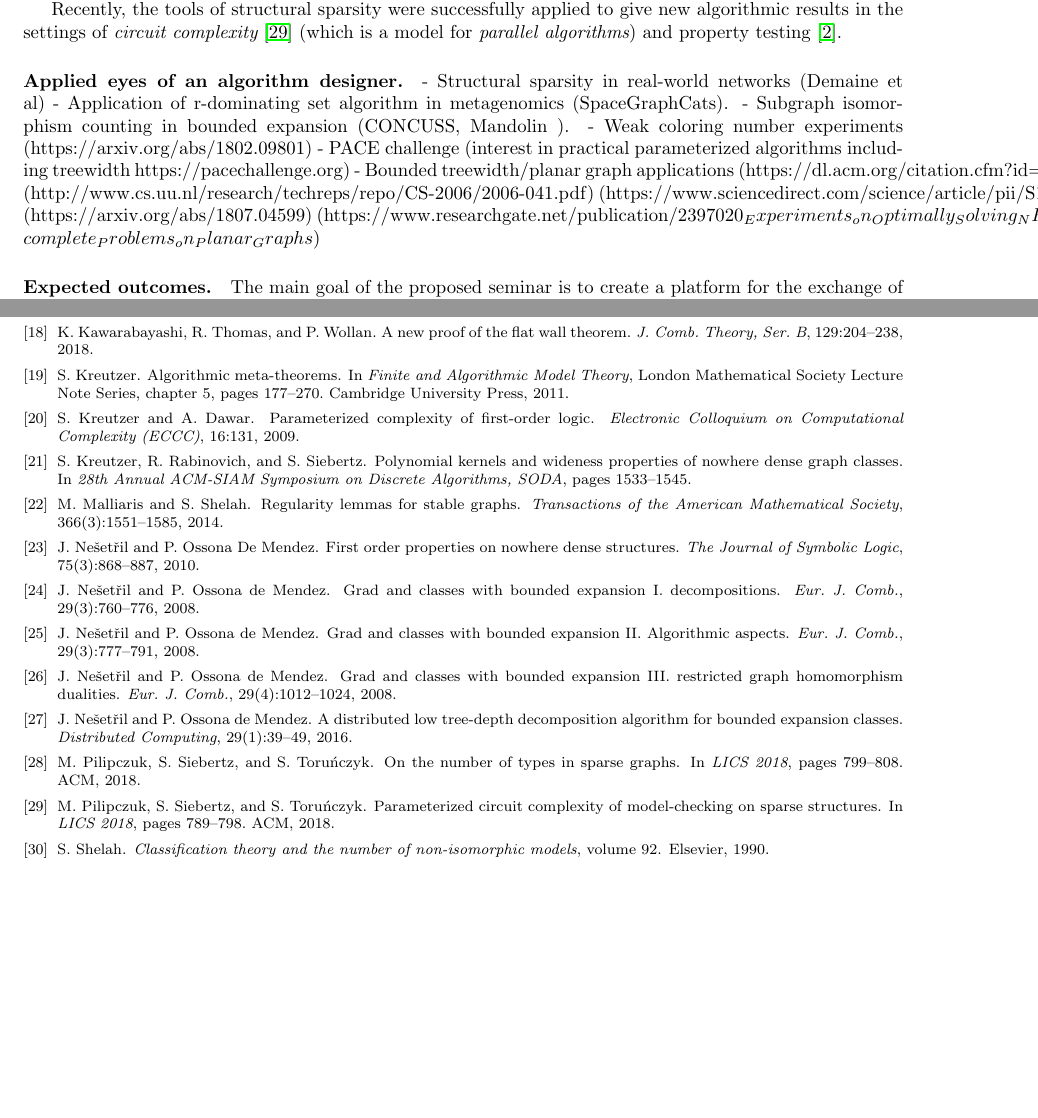
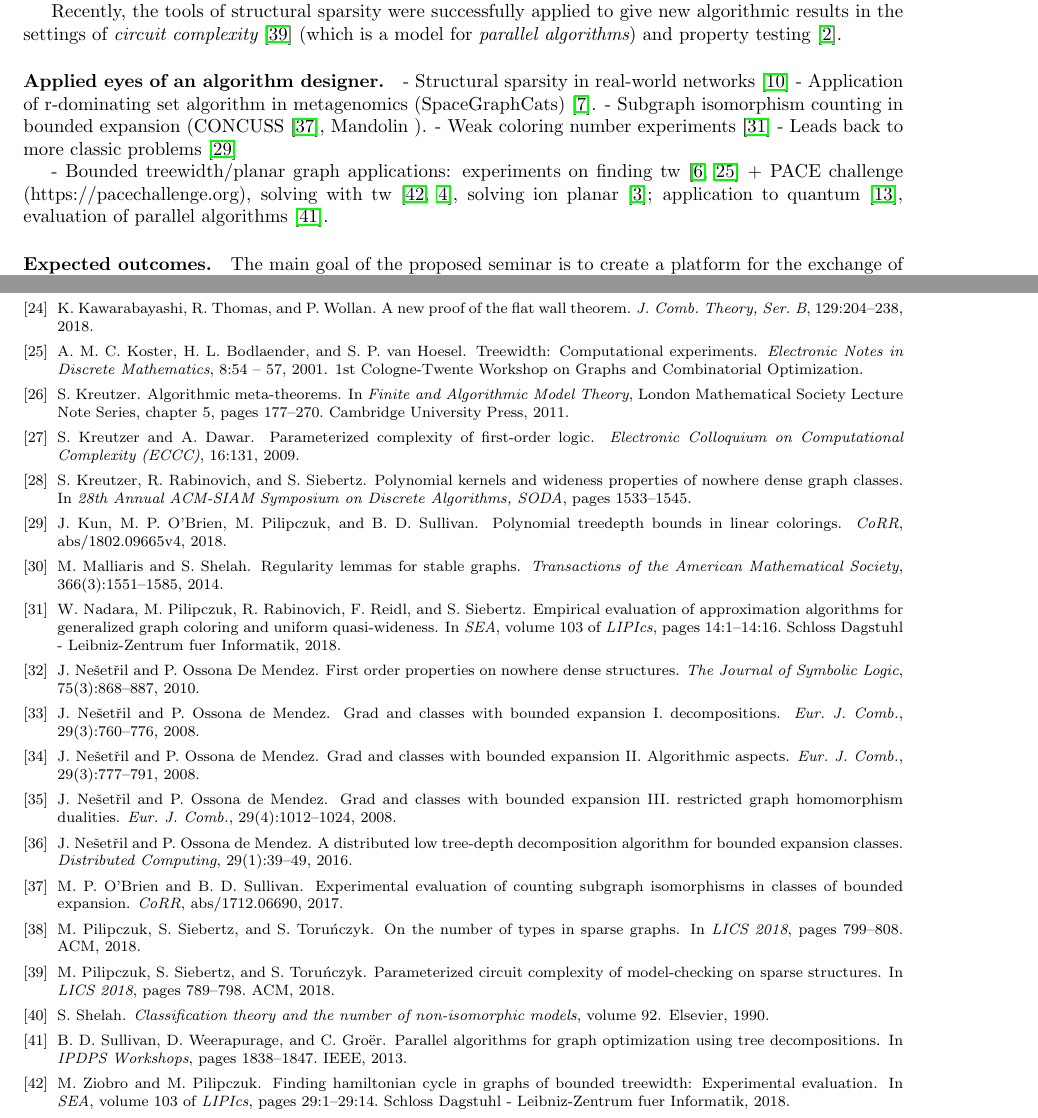
Before and after one commit to michalpilipczuk/sparsity_dagstuhl, a LaTeX paper (proposal.tex, which reads applications.tex, references.bib): two parts of pages 5 and 7 of 16, joined at a grey line, cut so that both start at the same text, the shorter picture padded with empty space. Compiled offline with pdfLaTeX.

Commit message:
Adding references for all the papers.

```diff
--- a/applications.tex
+++ b/applications.tex
@@ -1,12 +1,10 @@
 \paragraph*{Applied eyes of an algorithm designer.}
 
-- Structural sparsity in real-world networks (Demaine et al)
-- Application of r-dominating set algorithm in metagenomics (SpaceGraphCats).
-- Subgraph isomorphism counting in bounded expansion (CONCUSS, Mandolin ).
-- Weak coloring number experiments (https://arxiv.org/abs/1802.09801)
-- PACE challenge (interest in practical parameterized algorithms including treewidth https://pacechallenge.org)
-- Bounded treewidth/planar graph applications (https://dl.acm.org/citation.cfm?id=1704956)
-(http://www.cs.uu.nl/research/techreps/repo/CS-2006/2006-041.pdf)
-(https://www.sciencedirect.com/science/article/pii/S1571065305800782)
-(https://arxiv.org/abs/1807.04599)
-(https://www.researchgate.net/publication/2397020_Experiments_on_Optimally_Solving_NP-complete_Problems_on_Planar_Graphs)
+- Structural sparsity in real-world networks~\cite{demaine2018sparsity}
+- Application of r-dominating set algorithm in metagenomics (SpaceGraphCats)~\cite{brown2018metagenome}.
+- Subgraph isomorphism counting in bounded expansion (CONCUSS~\cite{obrien2017concuss}, Mandolin ).
+- Weak coloring number experiments~\cite{wojciech2018quasiwide}
+- Leads back to more classic problems~\cite{kun2018lincolor}
+
+- Bounded treewidth/planar graph applications:
+experiments on finding tw~\cite{bodlaender2006-tw, koster2001-tw} + PACE challenge (https://pacechallenge.org), solving with tw~\cite{ziobro2018hamcycle-tw, alber2005vc-tw}, solving ion planar~\cite{alber2001-planar}; application to quantum~\cite{dumitrescu2018tensors}, evaluation of parallel algorithms~\cite{sullivan2013paralleltd}.
--- a/references.bib
+++ b/references.bib
@@ -440,0 +445,22 @@
+               Sebastian Siebertz},
+  title     = {Empirical Evaluation of Approximation Algorithms for Generalized Graph
+               Coloring and Uniform Quasi-Wideness},
+  booktitle = {{SEA}},
+  series    = {LIPIcs},
+  volume    = {103},
+  pages     = {14:1--14:16},
+  publisher = {Schloss Dagstuhl - Leibniz-Zentrum fuer Informatik},
+  year      = {2018}
+}
+
+@inproceedings{ziobro2018hamcycle-tw,
+  author    = {Michal Ziobro and
+               Marcin Pilipczuk},
+  title     = {Finding Hamiltonian Cycle in Graphs of Bounded Treewidth: Experimental
+               Evaluation},
+  booktitle = {{SEA}},
+  series    = {LIPIcs},
+  volume    = {103},
+  pages     = {29:1--29:14},
+  publisher = {Schloss Dagstuhl - Leibniz-Zentrum fuer Informatik},
+  year      = {2018}
@@ -440,0 +474,2 @@
+ volume = {145},
+ number = {2},
@@ -440,0 +490,5 @@
+journal = "Electronic Notes in Discrete Mathematics",
+volume = "8",
+pages = "54 - 57",
+year = "2001",
+note = "1st Cologne-Twente Workshop on Graphs and Combinatorial Optimization",
```
Also changed, not shown: references.bib (47 more changed lines).
